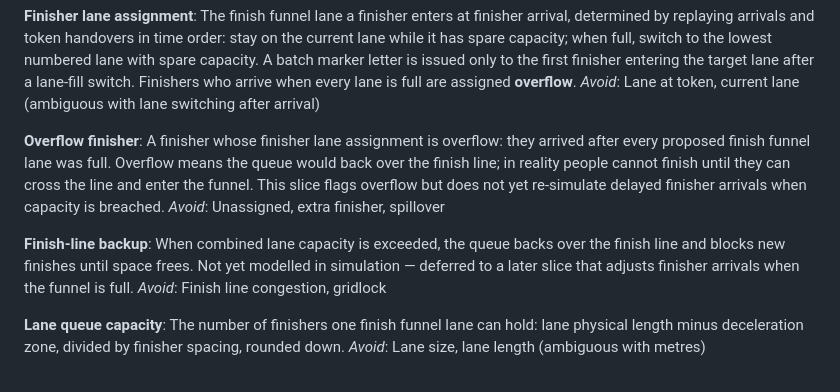
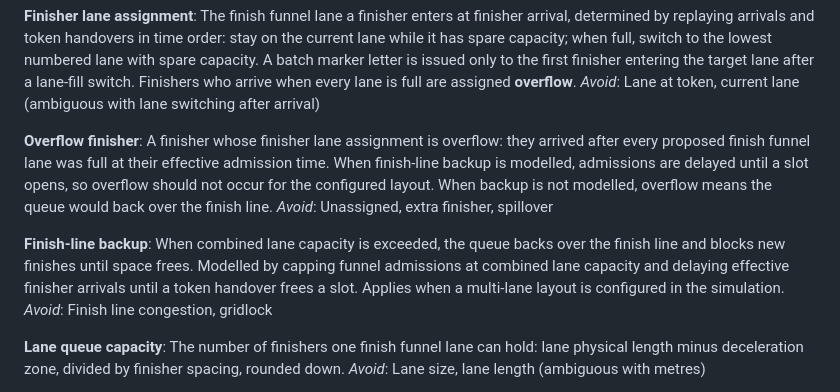
Before and after one commit to johnsyweb/finish-funnel, a Markdown page: CONTEXT.md, the part around the change. Drawn GitHub-style.

Commit message:
docs: update glossary for modelled finish-line backup

```diff
--- a/CONTEXT.md
+++ b/CONTEXT.md
@@ -37,11 +37,11 @@ The finish funnel lane a finisher enters at finisher arrival, determined by repl
 _Avoid_: Lane at token, current lane (ambiguous with lane switching after arrival)
 
 **Overflow finisher**:
-A finisher whose finisher lane assignment is overflow: they arrived after every proposed finish funnel lane was full. Overflow means the queue would back over the finish line; in reality people cannot finish until they can cross the line and enter the funnel. This slice flags overflow but does not yet re-simulate delayed finisher arrivals when capacity is breached.
+A finisher whose finisher lane assignment is overflow: they arrived after every proposed finish funnel lane was full at their effective admission time. When finish-line backup is modelled, admissions are delayed until a slot opens, so overflow should not occur for the configured layout. When backup is not modelled, overflow means the queue would back over the finish line.
 _Avoid_: Unassigned, extra finisher, spillover
 
 **Finish-line backup**:
-When combined lane capacity is exceeded, the queue backs over the finish line and blocks new finishes until space frees. Not yet modelled in simulation — deferred to a later slice that adjusts finisher arrivals when the funnel is full.
+When combined lane capacity is exceeded, the queue backs over the finish line and blocks new finishes until space frees. Modelled by capping funnel admissions at combined lane capacity and delaying effective finisher arrivals until a token handover frees a slot. Applies when a multi-lane layout is configured in the simulation.
 _Avoid_: Finish line congestion, gridlock
 
 **Lane queue capacity**:
```
